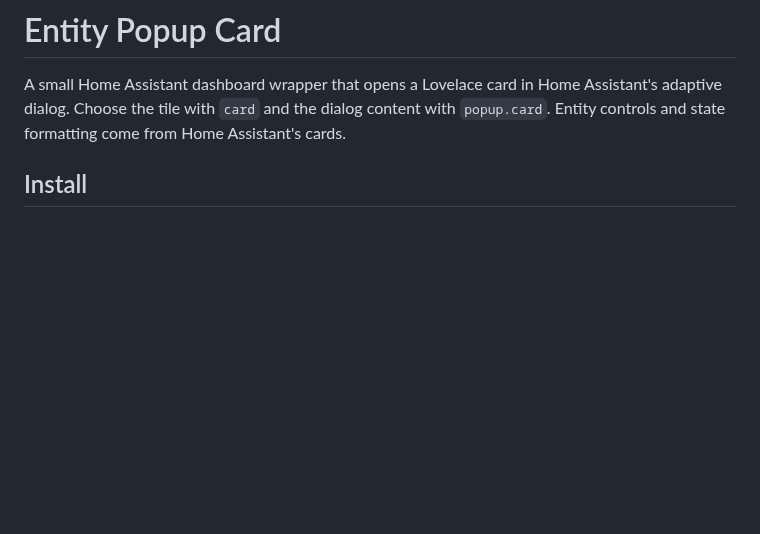
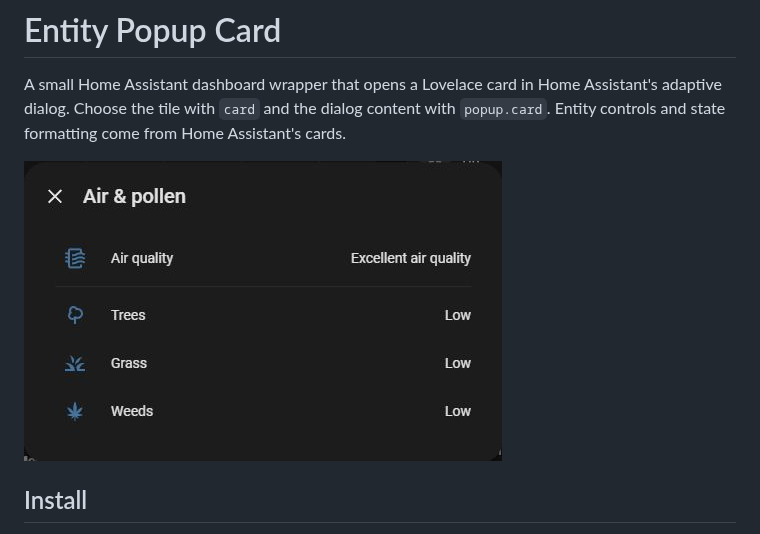
Before and after one commit to alphasixtyfive/entity-popup-card, a Markdown page: README.md, the part around the change. Rendered like a GitHub page; pictures changed too: docs/images/air-pollen-popup.png (added); blank space fills up the shorter version.

Commit message:
Show native popup example in README

```diff
--- a/README.md
+++ b/README.md
@@ -1,6 +1,8 @@
 # Entity Popup Card
 
 A small Home Assistant dashboard wrapper that opens a Lovelace card in Home Assistant's adaptive dialog. Choose the tile with `card` and the dialog content with `popup.card`. Entity controls and state formatting come from Home Assistant's cards.
+
+![An Air & pollen popup built from a native Entities card](docs/images/air-pollen-popup.png)
 
 ## Install
 
```
